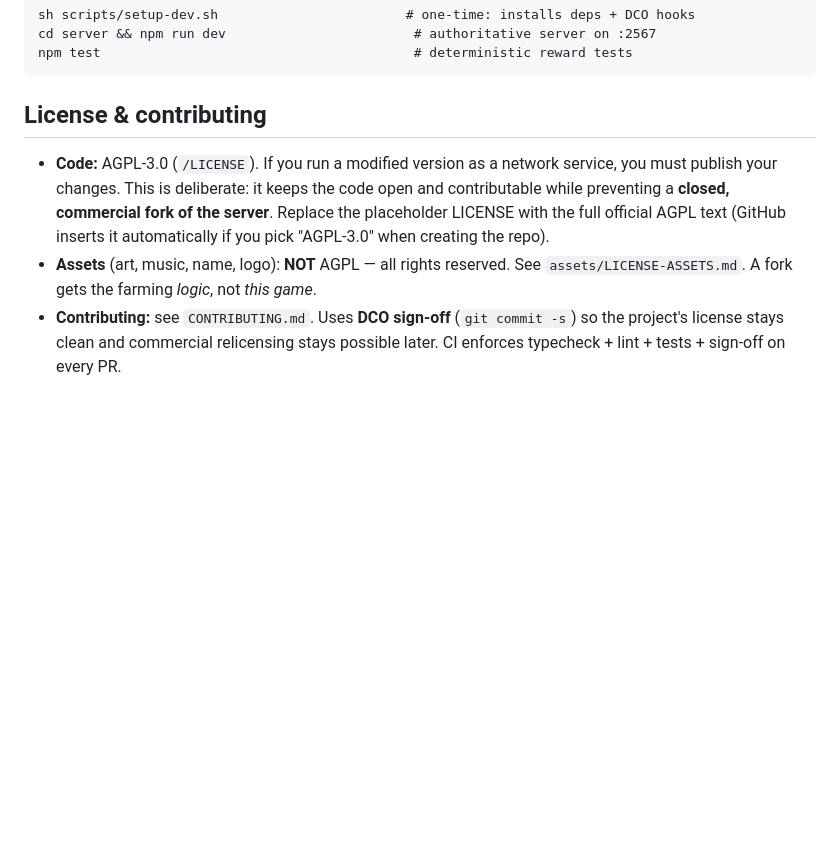
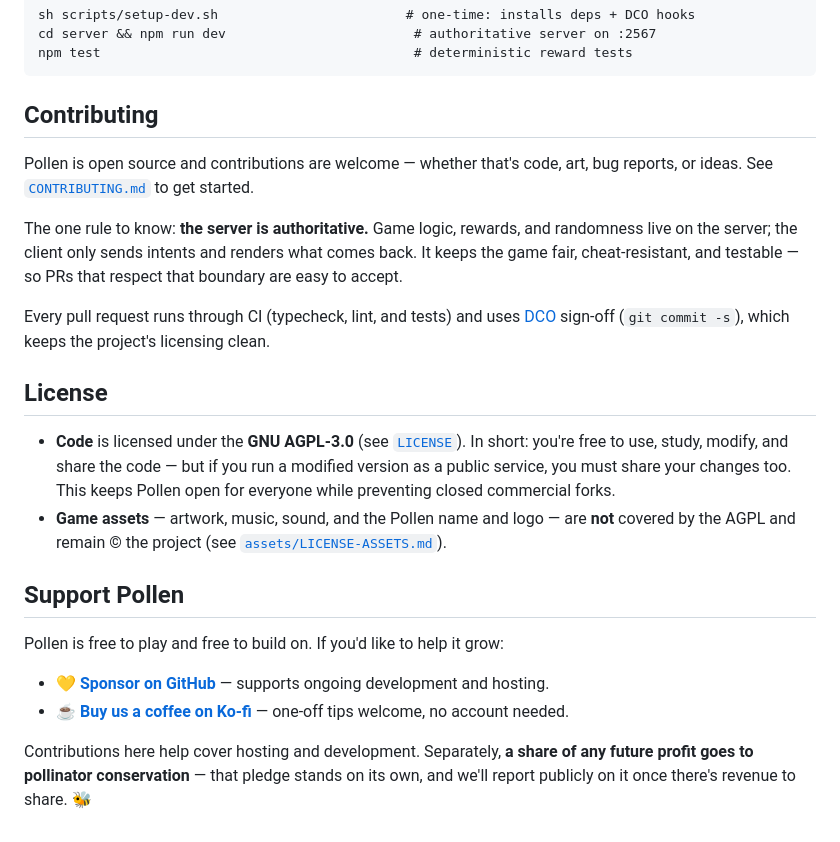
Before and after one commit to PlayPollen/pollen, a Markdown page: README.md, the part around the change. GitHub-like rendering; blank space fills up the shorter version.

````diff
--- a/README.md
+++ b/README.md
@@ -51,15 +51,39 @@ cd server && npm run dev                        # authoritative server on :2567
 npm test                                        # deterministic reward tests
 ```
 
-## License & contributing
+## Contributing
 
-- **Code:** AGPL-3.0 (`/LICENSE`). If you run a modified version as a network
-  service, you must publish your changes. This is deliberate: it keeps the code
-  open and contributable while preventing a **closed, commercial fork of the
-  server**. Replace the placeholder LICENSE with the full official AGPL text
-  (GitHub inserts it automatically if you pick "AGPL-3.0" when creating the repo).
-- **Assets** (art, music, name, logo): **NOT** AGPL — all rights reserved. See
-  `assets/LICENSE-ASSETS.md`. A fork gets the farming *logic*, not *this game*.
-- **Contributing:** see `CONTRIBUTING.md`. Uses **DCO sign-off** (`git commit -s`)
-  so the project's license stays clean and commercial relicensing stays possible
-  later. CI enforces typecheck + lint + tests + sign-off on every PR.
+Pollen is open source and contributions are welcome — whether that's code, art,
+bug reports, or ideas. See [`CONTRIBUTING.md`](./CONTRIBUTING.md) to get started.
+
+The one rule to know: **the server is authoritative.** Game logic, rewards, and
+randomness live on the server; the client only sends intents and renders what
+comes back. It keeps the game fair, cheat-resistant, and testable — so PRs that
+respect that boundary are easy to accept.
+
+Every pull request runs through CI (typecheck, lint, and tests) and uses
+[DCO](https://developercertificate.org/) sign-off (`git commit -s`), which keeps
+the project's licensing clean.
+
+## License
+
+- **Code** is licensed under the **GNU AGPL-3.0** (see [`LICENSE`](./LICENSE)).
+  In short: you're free to use, study, modify, and share the code — but if you
+  run a modified version as a public service, you must share your changes too.
+  This keeps Pollen open for everyone while preventing closed commercial forks.
+- **Game assets** — artwork, music, sound, and the Pollen name and logo — are
+  **not** covered by the AGPL and remain © the project
+  (see [`assets/LICENSE-ASSETS.md`](./assets/LICENSE-ASSETS.md)).
+
+## Support Pollen
+
+Pollen is free to play and free to build on. If you'd like to help it grow:
+
+- 💛 **[Sponsor on GitHub](https://github.com/sponsors/PlayPollen)** — supports
+  ongoing development and hosting.
+- ☕ **[Buy us a coffee on Ko-fi](https://ko-fi.com/playpollen)** — one-off tips
+  welcome, no account needed.
+
+Contributions here help cover hosting and development. Separately, **a share of
+any future profit goes to pollinator conservation** — that pledge stands on its
+own, and we'll report publicly on it once there's revenue to share. 🐝
````
